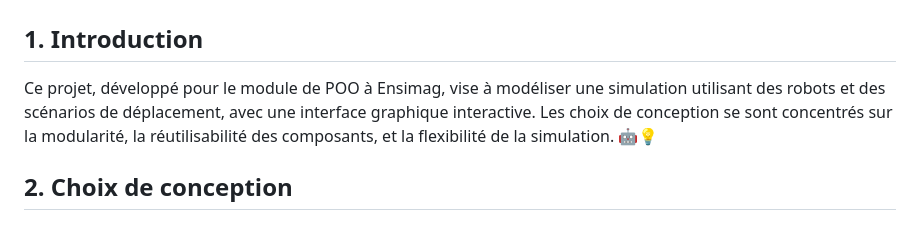
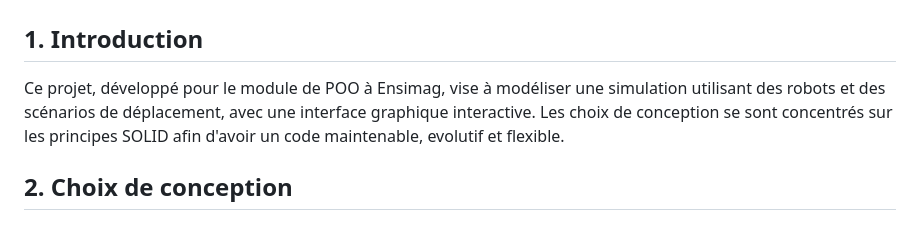
Before and after one commit to baptleduc/firebot-simulation, a Markdown page: livrable/manuel_conception.md, the part around the change. GitHub-like rendering.

Commit message:
Modified manuel

```diff
--- a/livrable/manuel_conception.md
+++ b/livrable/manuel_conception.md
@@ -2,7 +2,7 @@
 # 📖 Manuel de Conception
 
 ## 1. Introduction
-Ce projet, développé pour le module de POO à Ensimag, vise à modéliser une simulation utilisant des robots et des scénarios de déplacement, avec une interface graphique interactive. Les choix de conception se sont concentrés sur la modularité, la réutilisabilité des composants, et la flexibilité de la simulation. 🤖💡
+Ce projet, développé pour le module de POO à Ensimag, vise à modéliser une simulation utilisant des robots et des scénarios de déplacement, avec une interface graphique interactive. Les choix de conception se sont concentrés sur les principes SOLID afin d'avoir un code maintenable, evolutif et flexible.
 
 ## 2. Choix de conception
 
```
